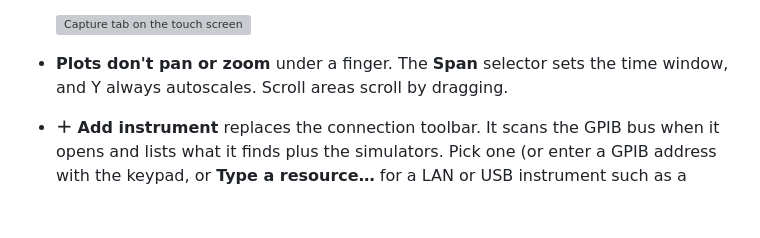
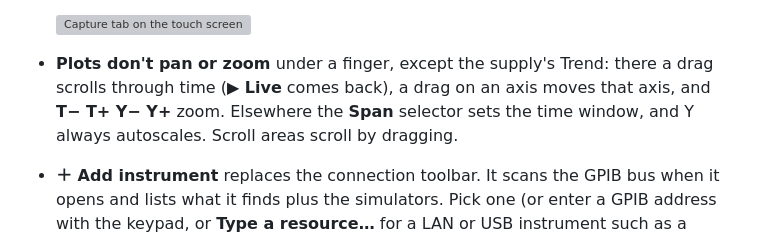
Before and after one commit to dcm271/ee-workbench, a Markdown page: docs/05-raspberry-pi.md, the part around the change. Drawn GitHub-style; blank space fills up the shorter version; grey boxes are pictures that could not be loaded.

```diff
--- a/docs/05-raspberry-pi.md
+++ b/docs/05-raspberry-pi.md
@@ -138,7 +138,7 @@ What's different from the desktop layout:
 
   ![Capture tab on the touch screen](images/touch-capture.png)
 
-- **Plots don't pan or zoom** under a finger. The **Span** selector sets the time window, and Y always autoscales. Scroll areas scroll by dragging.
+- **Plots don't pan or zoom** under a finger, except the supply's Trend: there a drag scrolls through time (**▶ Live** comes back), a drag on an axis moves that axis, and **T− T+ Y− Y+** zoom. Elsewhere the **Span** selector sets the time window, and Y always autoscales. Scroll areas scroll by dragging.
 - **＋ Add instrument** replaces the connection toolbar. It scans the GPIB bus when it opens and lists what it finds plus the simulators. Pick one (or enter a GPIB address with the keypad, or **Type a resource…** for a LAN or USB instrument such as a function generator), choose the model, then tap **Connect**. For the 3456A, tap the **3456A DMM** model button, because the meter can't identify itself. For a SCPI meter, load, supply or oscilloscope, **Auto-detect** usually finds it; otherwise tap **Meter / load / scope / SCPI…** and pick it from the list.
 
   ![Add instrument](images/touch-connect.png)
```
Also changed, not shown: docs/03-users-guide.md (+10 -6 lines), docs/images/touch-66309b.png, docs/images/touch-trend.png (added), 9 other files.
